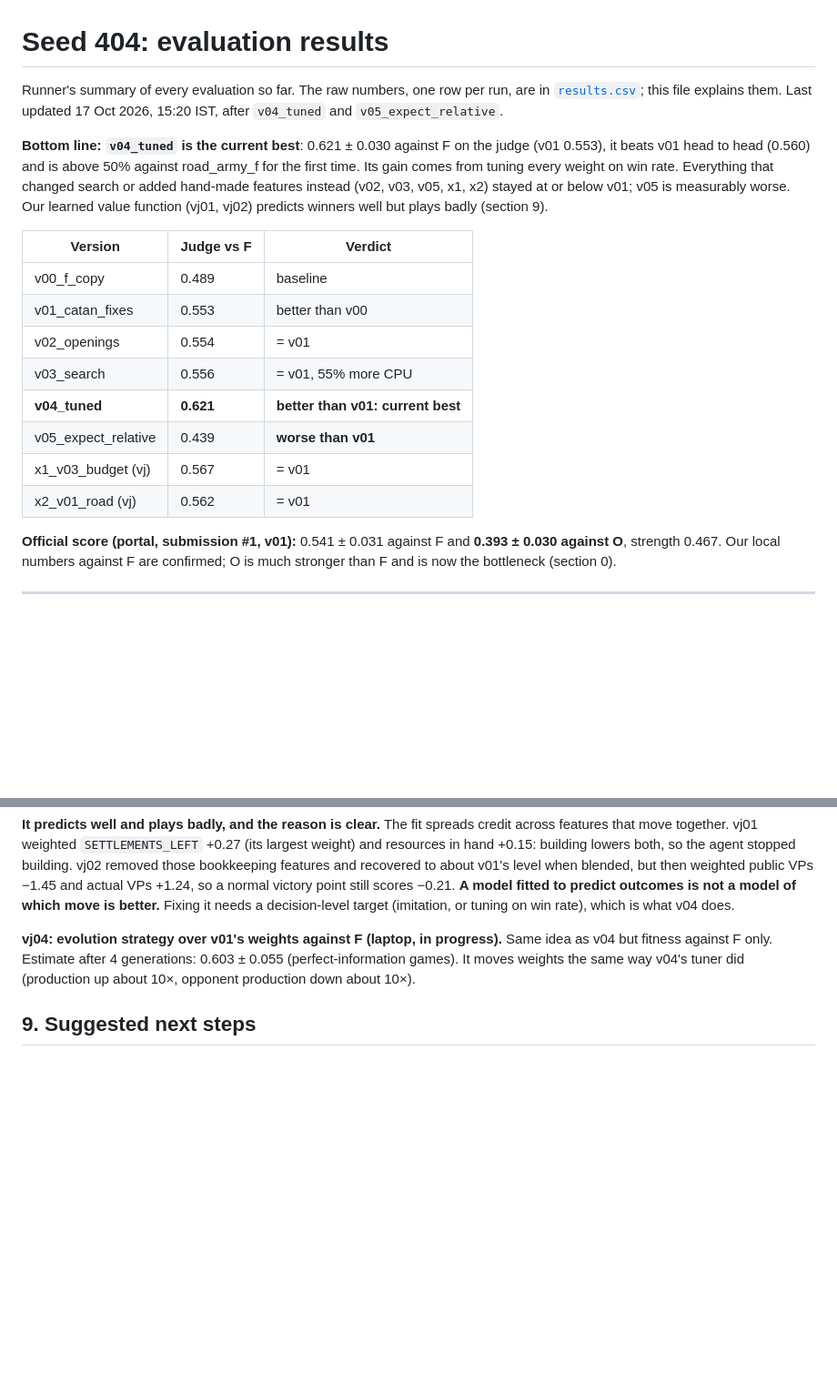
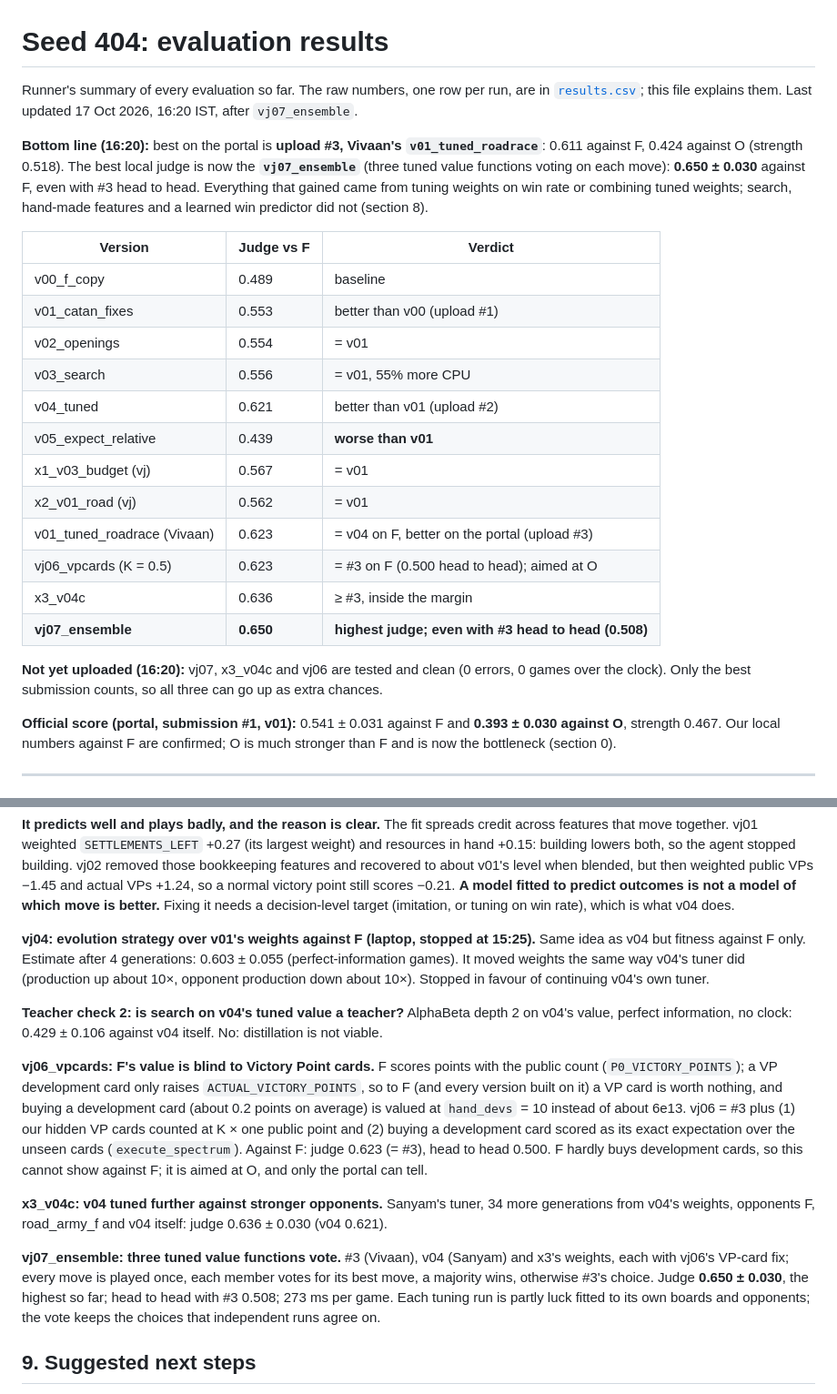
Before and after one commit to sanyamagarwal8055/Seed-404, a Markdown page: results/RESULTS.md, 2 parts joined by grey strips. Shown at 91% size. GitHub-like rendering; blank space fills up the shorter version.

Commit message:
RESULTS.md: vj06, x3_v04c, vj07 ensemble (judge 0.650), updated bottom line
Co-Authored-By: Claude Opus 5.5 <noreply@anthropic.com>

```diff
--- a/results/RESULTS.md
+++ b/results/RESULTS.md
@@ -1,25 +1,32 @@
 # Seed 404: evaluation results
 
 Runner's summary of every evaluation so far. The raw numbers, one row per run, are in
-[`results.csv`](results.csv); this file explains them. Last updated 17 Oct 2026, 15:20 IST, after
-`v04_tuned` and `v05_expect_relative`.
+[`results.csv`](results.csv); this file explains them. Last updated 17 Oct 2026, 16:20 IST, after
+`vj07_ensemble`.
 
-**Bottom line:** **`v04_tuned` is the current best**: 0.621 ± 0.030 against F on the judge (v01
-0.553), it beats v01 head to head (0.560) and is above 50% against road_army_f for the first time.
-Its gain comes from tuning every weight on win rate. Everything that changed search or added
-hand-made features instead (v02, v03, v05, x1, x2) stayed at or below v01; v05 is measurably worse.
-Our learned value function (vj01, vj02) predicts winners well but plays badly (section 9).
+**Bottom line (16:20):** best on the portal is **upload #3, Vivaan's `v01_tuned_roadrace`**: 0.611
+against F, 0.424 against O (strength 0.518). The best local judge is now the **`vj07_ensemble`**
+(three tuned value functions voting on each move): **0.650 ± 0.030** against F, even with #3 head to
+head. Everything that gained came from tuning weights on win rate or combining tuned weights; search,
+hand-made features and a learned win predictor did not (section 8).
 
 | Version | Judge vs F | Verdict |
 |---|---|---|
 | v00_f_copy | 0.489 | baseline |
-| v01_catan_fixes | 0.553 | better than v00 |
+| v01_catan_fixes | 0.553 | better than v00 (upload #1) |
 | v02_openings | 0.554 | = v01 |
 | v03_search | 0.556 | = v01, 55% more CPU |
-| **v04_tuned** | **0.621** | **better than v01: current best** |
+| v04_tuned | 0.621 | better than v01 (upload #2) |
 | v05_expect_relative | 0.439 | **worse than v01** |
 | x1_v03_budget (vj) | 0.567 | = v01 |
 | x2_v01_road (vj) | 0.562 | = v01 |
+| v01_tuned_roadrace (Vivaan) | 0.623 | = v04 on F, better on the portal (upload #3) |
+| vj06_vpcards (K = 0.5) | 0.623 | = #3 on F (0.500 head to head); aimed at O |
+| x3_v04c | 0.636 | ≥ #3, inside the margin |
+| **vj07_ensemble** | **0.650** | **highest judge; even with #3 head to head (0.508)** |
+
+**Not yet uploaded (16:20):** vj07, x3_v04c and vj06 are tested and clean (0 errors, 0 games over the
+clock). Only the best submission counts, so all three can go up as extra chances.
 
 **Official score (portal, submission #1, v01):** 0.541 ± 0.031 against F and **0.393 ± 0.030 against
 O**, strength 0.467. Our local numbers against F are confirmed; O is much stronger than F and is now
@@ -208,10 +215,30 @@ and recovered to about v01's level when blended, but then weighted public VPs
 model of which move is better.** Fixing it needs a decision-level target (imitation, or tuning on
 win rate), which is what v04 does.
 
-**vj04: evolution strategy over v01's weights against F (laptop, in progress).** Same idea as v04
-but fitness against F only. Estimate after 4 generations: 0.603 ± 0.055 (perfect-information games).
-It moves weights the same way v04's tuner did (production up about 10×, opponent production down
-about 10×).
+**vj04: evolution strategy over v01's weights against F (laptop, stopped at 15:25).** Same idea as
+v04 but fitness against F only. Estimate after 4 generations: 0.603 ± 0.055 (perfect-information
+games). It moved weights the same way v04's tuner did (production up about 10×, opponent production
+down about 10×). Stopped in favour of continuing v04's own tuner.
+
+**Teacher check 2: is search on v04's tuned value a teacher?** AlphaBeta depth 2 on v04's value,
+perfect information, no clock: 0.429 ± 0.106 against v04 itself. No: distillation is not viable.
+
+**vj06_vpcards: F's value is blind to Victory Point cards.** F scores points with the public count
+(`P0_VICTORY_POINTS`); a VP development card only raises `ACTUAL_VICTORY_POINTS`, so to F (and every
+version built on it) a VP card is worth nothing, and buying a development card (about 0.2 points on
+average) is valued at `hand_devs` = 10 instead of about 6e13. vj06 = #3 plus (1) our hidden VP cards
+counted at K × one public point and (2) buying a development card scored as its exact expectation over
+the unseen cards (`execute_spectrum`). Against F: judge 0.623 (= #3), head to head 0.500. F hardly
+buys development cards, so this cannot show against F; it is aimed at O, and only the portal can tell.
+
+**x3_v04c: v04 tuned further against stronger opponents.** Sanyam's tuner, 34 more generations from
+v04's weights, opponents F, road_army_f and v04 itself: judge 0.636 ± 0.030 (v04 0.621).
+
+**vj07_ensemble: three tuned value functions vote.** #3 (Vivaan), v04 (Sanyam) and x3's weights, each
+with vj06's VP-card fix; every move is played once, each member votes for its best move, a majority
+wins, otherwise #3's choice. Judge **0.650 ± 0.030**, the highest so far; head to head with #3 0.508;
+273 ms per game. Each tuning run is partly luck fitted to its own boards and opponents; the vote keeps
+the choices that independent runs agree on.
 
 ## 9. Suggested next steps
 
```
